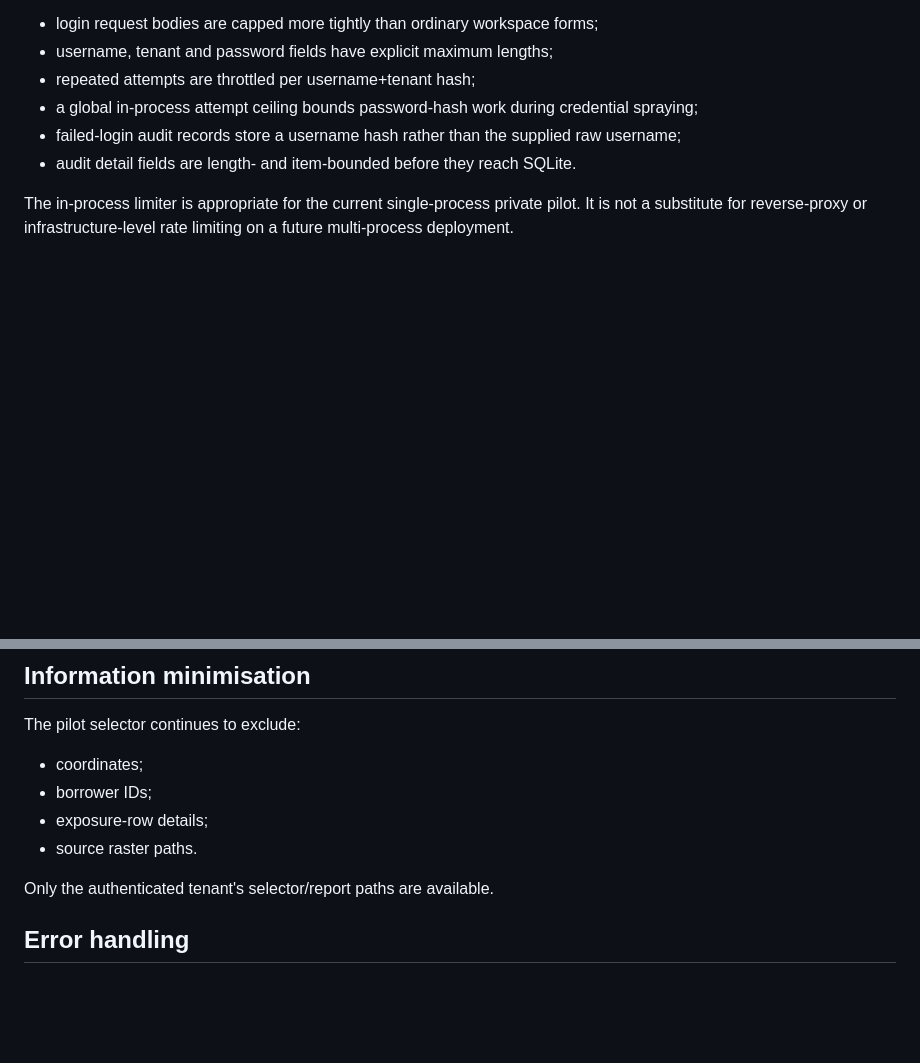
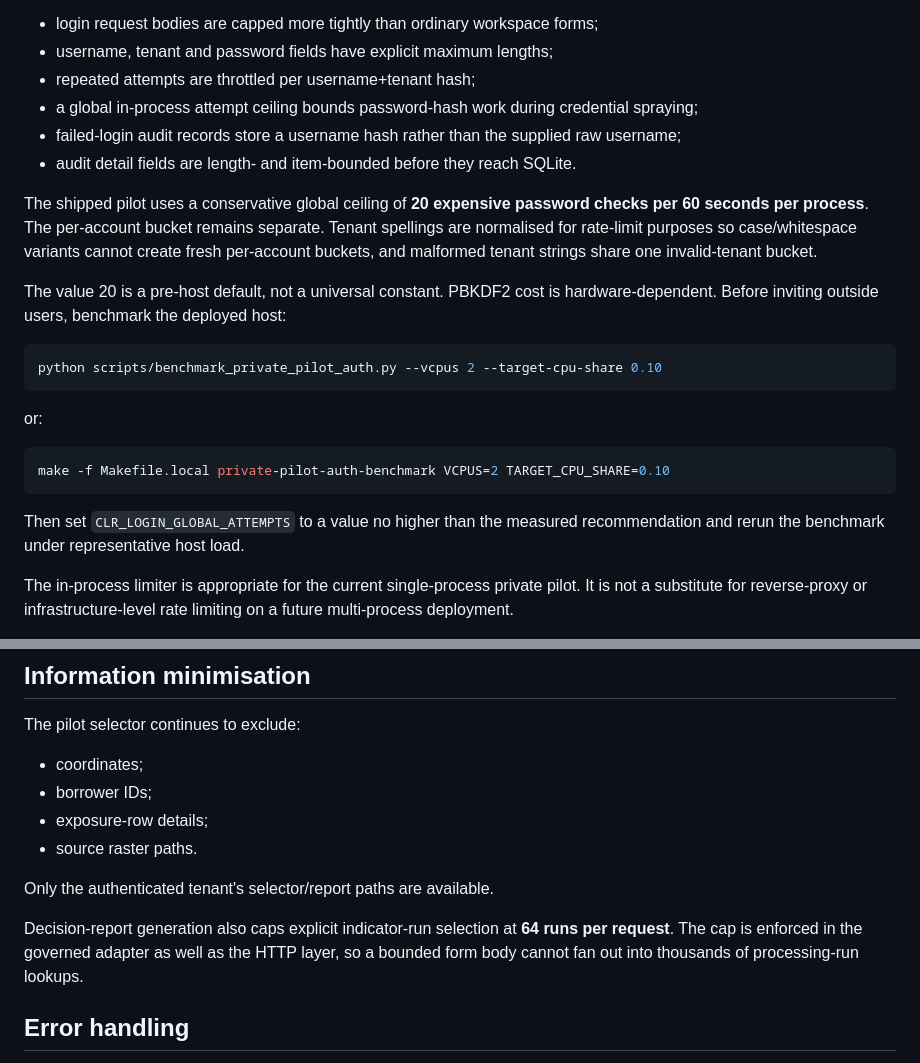
Before and after one commit to SyedBasher/bangladesh-climate-risk-intelligence, a Markdown page: docs/HOSTED_PRIVATE_PILOT_SECURITY.md, 2 parts joined by grey strips. Rendered like a GitHub page; blank space fills up the shorter version.

Commit message:
Document calibrated login budget and indicator-run cap

````diff
--- a/docs/HOSTED_PRIVATE_PILOT_SECURITY.md
+++ b/docs/HOSTED_PRIVATE_PILOT_SECURITY.md
@@ -68,6 +68,22 @@ The pilot login path now applies multiple controls before an expensive password
 - a global in-process attempt ceiling bounds password-hash work during credential spraying;
 - failed-login audit records store a username hash rather than the supplied raw username;
 - audit detail fields are length- and item-bounded before they reach SQLite.
+
+The shipped pilot uses a conservative global ceiling of **20 expensive password checks per 60 seconds per process**. The per-account bucket remains separate. Tenant spellings are normalised for rate-limit purposes so case/whitespace variants cannot create fresh per-account buckets, and malformed tenant strings share one invalid-tenant bucket.
+
+The value 20 is a pre-host default, not a universal constant. PBKDF2 cost is hardware-dependent. Before inviting outside users, benchmark the deployed host:
+
+```bash
+python scripts/benchmark_private_pilot_auth.py --vcpus 2 --target-cpu-share 0.10
+```
+
+or:
+
+```bash
+make -f Makefile.local private-pilot-auth-benchmark VCPUS=2 TARGET_CPU_SHARE=0.10
+```
+
+Then set `CLR_LOGIN_GLOBAL_ATTEMPTS` to a value no higher than the measured recommendation and rerun the benchmark under representative host load.
 
 The in-process limiter is appropriate for the current single-process private pilot. It is not a substitute for reverse-proxy or infrastructure-level rate limiting on a future multi-process deployment.
 
@@ -293,6 +309,9 @@ The pilot selector continues to exclude:
 
 Only the authenticated tenant's selector/report paths are available.
 
+
+Decision-report generation also caps explicit indicator-run selection at **64 runs per request**. The cap is enforced in the governed adapter as well as the HTTP layer, so a bounded form body cannot fan out into thousands of processing-run lookups.
+
 ## Error handling
 
 Audit-state failures are distinct from ordinary authentication/path failures. The HTTP boundary returns `503 Service Unavailable` for an `AuditStateError`; it does not convert an audit-anchor failure into a fake 401 or report-file 404.
````
